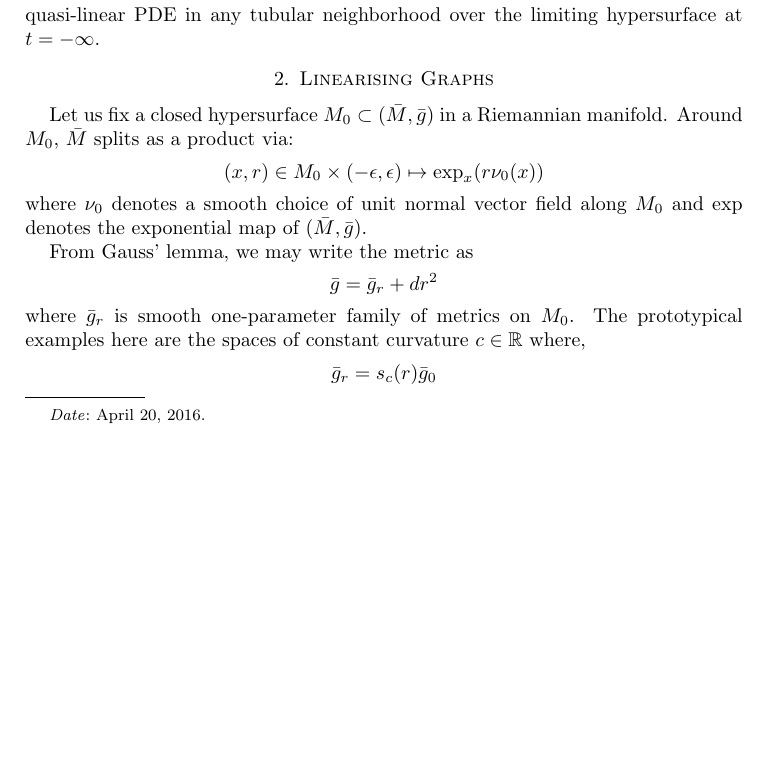
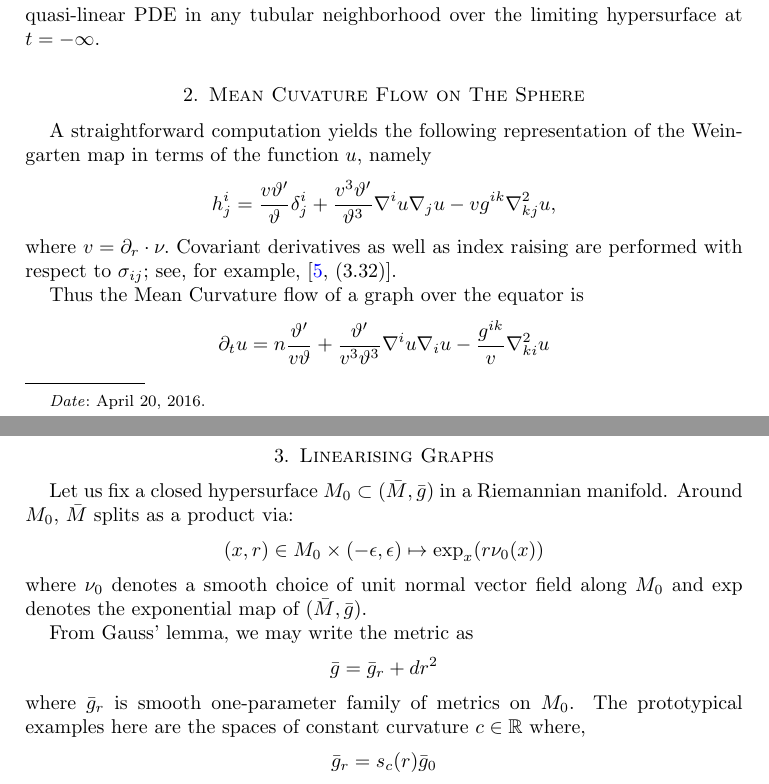
Before and after one commit to pabryan/ancient_classification, a LaTeX paper (main.tex): part of page 1 of 4 before the commit and two parts of pages 1 and 2 of 4 after it, the two joined at a grey line, cut so that both start at the same text, the shorter picture padded with empty space. Compiled offline with pdfLaTeX.

Commit message:
Added beginning of MCF on the sphere

```diff
--- a/main.tex
+++ b/main.tex
@@ -24,6 +24,20 @@
 \label{sec:overview}
 
 It was conjectured in \cite{IvakiBryan} that for the mean curvature flow in a positively curved, compact background, a convex, ancient solution converges backwards in time to a totally geodesic hypersurface, and there exists at most one non-trivial convex ancient solution emanating from this totally geodesic hypersurface. One line of reasoning that is likely to lead to a proof is that if an ancient solution actually has a smooth limit (this may be shown by means of a Harnack inequality; see \cite{IvakiBryan} in the case $N=\mathbb{S}^n$), then one can linearize the flow at this limit and use some version of the theory of invariant manifolds to conclude that the ancient solution lies on the unstable manifold of its limit as $t\to-\infty$ \cite[Chapters 8, 9]{lunardi2012analytic}. In fact, since the solution is assumed to be convex, its motion is monotone, and it would have to lie on the fast, unstable manifold corresponding to the principal eigenvalue and eigenfunction of the linearization. Since the principal eigenvalue is always simple, this fast, unstable manifold is one-dimensional, so there is only one such orbit. The fast, unstable manifold theorem guarantees existence and uniqueness of the ancient solution emanating from any given unstable minimal hypersurface. The uniqueness of the fast, unstable manifold also implies that the corresponding ancient solution inherits any symmetry that its limit at $t=-\infty$ may have. In the context of nonlinear heat equations, the stable and unstable manifold theory has been developed by Escher, Pr\"{u}ss, Simonett, and others (e.g., see \cite{pruess2012invariant}). It was used for Ricci flow by Gunther, Isenberg, and Knopf, e.g., \cite{guenther2002stability}. Application to mean curvature flow should be easier since the latter flow can be written as a classical quasi-linear PDE in any tubular neighborhood over the limiting hypersurface at $t=-\infty$.
+
+\section{Mean Cuvature Flow on The Sphere}
+\label{sec:mcf_sphere}
+
+A straightforward computation yields the following representation of the Weingarten map in terms of the function $u,$ namely
+\[
+\label{graph h}h^i_j = \frac{v\vt'}{\vt} \delta^i_j + \frac{v^3\vt'}{\vt^3} \nabla^i u \nabla_j u - v g^{ik} \nabla^2_{kj}u,
+\]
+where $v = \partial_r \cdot \nu.$ Covariant derivatives as well as index raising are performed with respect to $\s_{ij};$ see, for example, \cite[(3.32)]{Scheuer:05/2015}.
+
+Thus the Mean Curvature flow of a graph over the equator is
+\[
+\partial_t u = n \fr{\vt'}{v\vt}+ \fr{\vt'}{v^3\vt^3}\nabla^iu\nabla_iu - \fr{g^{ik}}{v}\nabla^2_{ki}u
+\]
 
 \section{Linearising Graphs}
 \label{sec:linearising_graphs}
```
